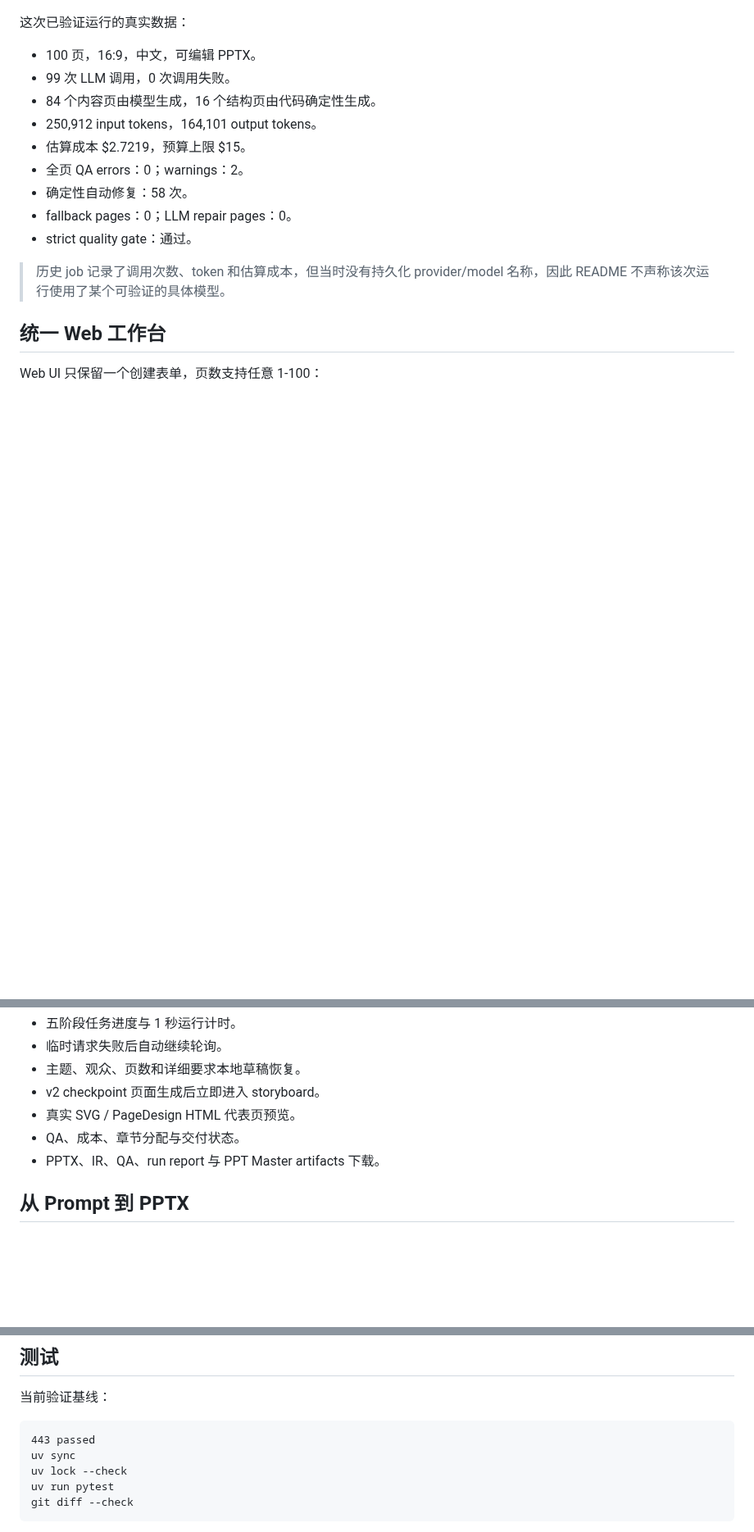
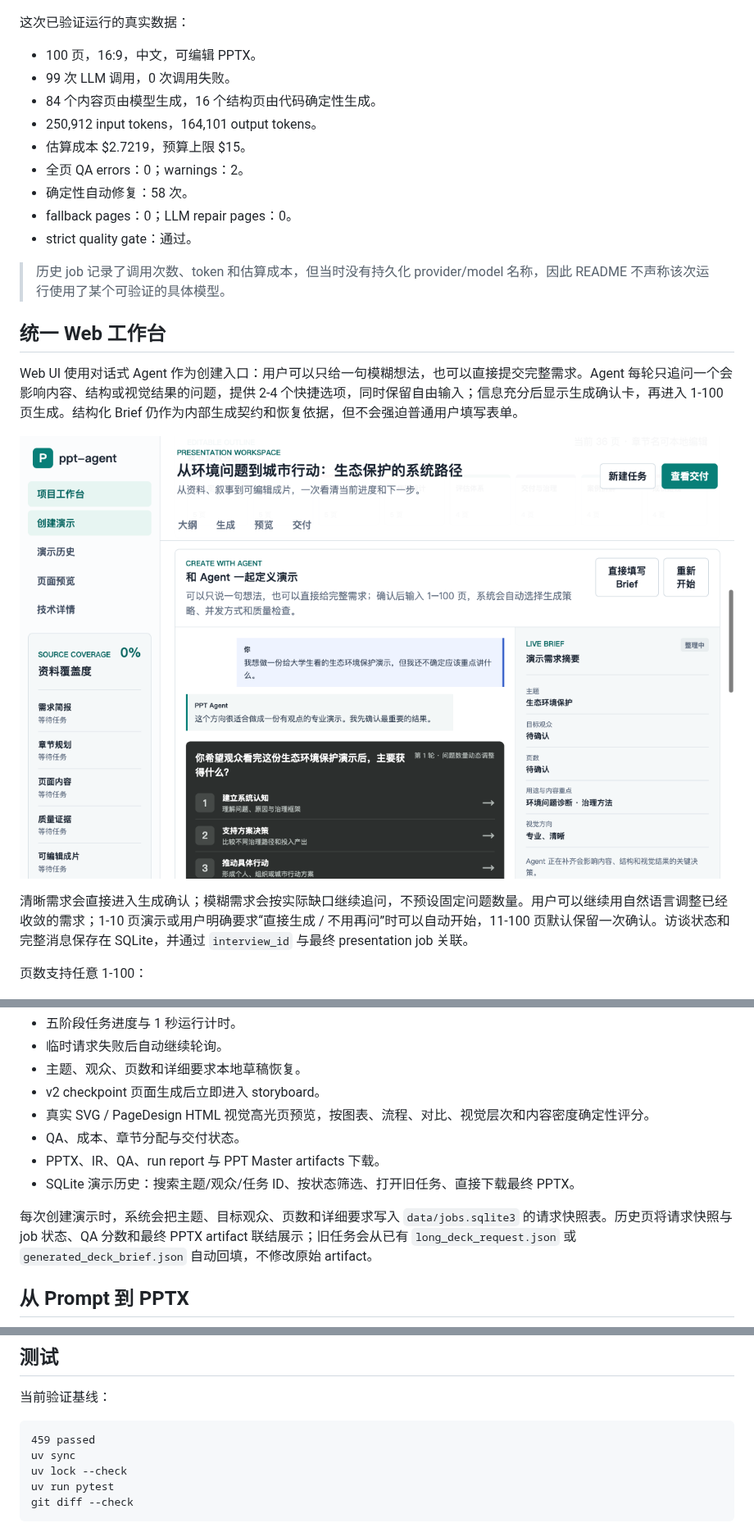
Before and after one commit to Liyilin66/ppt-agent, a Markdown page: README.md, 3 parts joined by grey strips. Shown at 82% size. Drawn GitHub-style; pictures changed too: docs/design/ppt-agent-conversational-interview-question.png (added); blank space fills up the shorter version.

```diff
--- a/README.md
+++ b/README.md
@@ -52,7 +53,13 @@
 
 ## 统一 Web 工作台
 
-Web UI 只保留一个创建表单，页数支持任意 1-100：
+Web UI 使用对话式 Agent 作为创建入口：用户可以只给一句模糊想法，也可以直接提交完整需求。Agent 每轮只追问一个会影响内容、结构或视觉结果的问题，提供 2-4 个快捷选项，同时保留自由输入；信息充分后显示生成确认卡，再进入 1-100 页生成。结构化 Brief 仍作为内部生成契约和恢复依据，但不会强迫普通用户填写表单。
+
+![Conversational requirements interview](docs/design/ppt-agent-conversational-interview-question.png)
+
+清晰需求会直接进入生成确认；模糊需求会按实际缺口继续追问，不预设固定问题数量。用户可以继续用自然语言调整已经收敛的需求；1-10 页演示或用户明确要求“直接生成 / 不用再问”时可以自动开始，11-100 页默认保留一次确认。访谈状态和完整消息保存在 SQLite，并通过 `interview_id` 与最终 presentation job 关联。
+
+页数支持任意 1-100：
 
 ![Unified 1-100 page create form](docs/readme/web-unified-create.png)
 
@@ -70,9 +77,12 @@ Web 工作台还包括：
 - 临时请求失败后自动继续轮询。
 - 主题、观众、页数和详细要求本地草稿恢复。
 - v2 checkpoint 页面生成后立即进入 storyboard。
-- 真实 SVG / PageDesign HTML 代表页预览。
+- 真实 SVG / PageDesign HTML 视觉高光页预览，按图表、流程、对比、视觉层次和内容密度确定性评分。
 - QA、成本、章节分配与交付状态。
 - PPTX、IR、QA、run report 与 PPT Master artifacts 下载。
+- SQLite 演示历史：搜索主题/观众/任务 ID、按状态筛选、打开旧任务、直接下载最终 PPTX。
+
+每次创建演示时，系统会把主题、目标观众、页数和详细要求写入 `data/jobs.sqlite3` 的请求快照表。历史页将请求快照与 job 状态、QA 分数和最终 PPTX artifact 联结展示；旧任务会从已有 `long_deck_request.json` 或 `generated_deck_brief.json` 自动回填，不修改原始 artifact。
 
 ## 从 Prompt 到 PPTX
 
@@ -409,7 +423,7 @@ docs/design/                   # UI visual QA evidence
 当前验证基线：
 
 ~~~text
-443 passed
+459 passed
 uv sync
 uv lock --check
 uv run pytest
```
Also changed, not shown: other parts of README.md (+6 -1 lines), DESIGN.md (added, +84 -0 lines), docs/design/conversational-interview-visual-qa.md (added, +31 -0 lines), docs/design/ppt-agent-conversational-interview-mobile.png (added), docs/design/ppt-agent-conversational-interview-ready.png (added), docs/design/ppt-agent-conversational-interview-reference.png (added), 9 other files.
